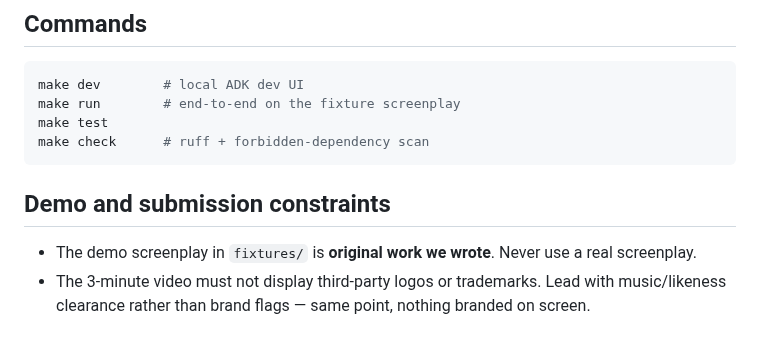
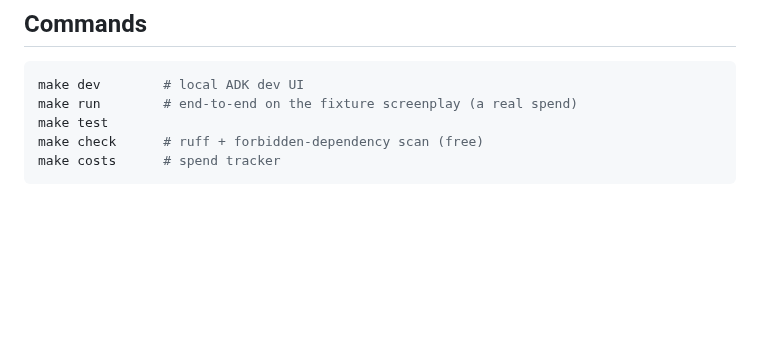
Before and after one commit to lalitlouis/greenlight, a Markdown page: CLAUDE.md, the part around one of its changes. GitHub-like rendering; blank space fills up the shorter version.

````diff
--- a/CLAUDE.md
+++ b/CLAUDE.md
@@ -134,13 +154,8 @@ locally against `adk web` and deploy late (day 12+). Always keep a cached end-to
 
 ```bash
 make dev        # local ADK dev UI
-make run        # end-to-end on the fixture screenplay
+make run        # end-to-end on the fixture screenplay (a real spend)
 make test
-make check      # ruff + forbidden-dependency scan
+make check      # ruff + forbidden-dependency scan (free)
+make costs      # spend tracker
 ```
-
-## Demo and submission constraints
-
-- The demo screenplay in `fixtures/` is **original work we wrote**. Never use a real screenplay.
-- The 3-minute video must not display third-party logos or trademarks. Lead with music/likeness
-  clearance rather than brand flags — same point, nothing branded on screen.
````
Also changed, not shown: other parts of CLAUDE.md (+81 -61 lines).
